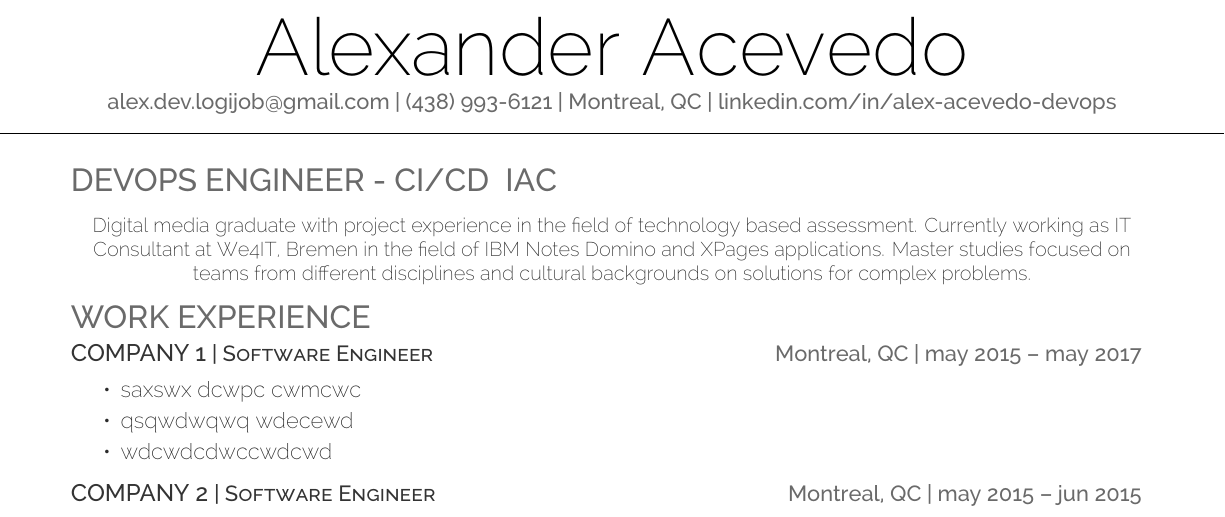
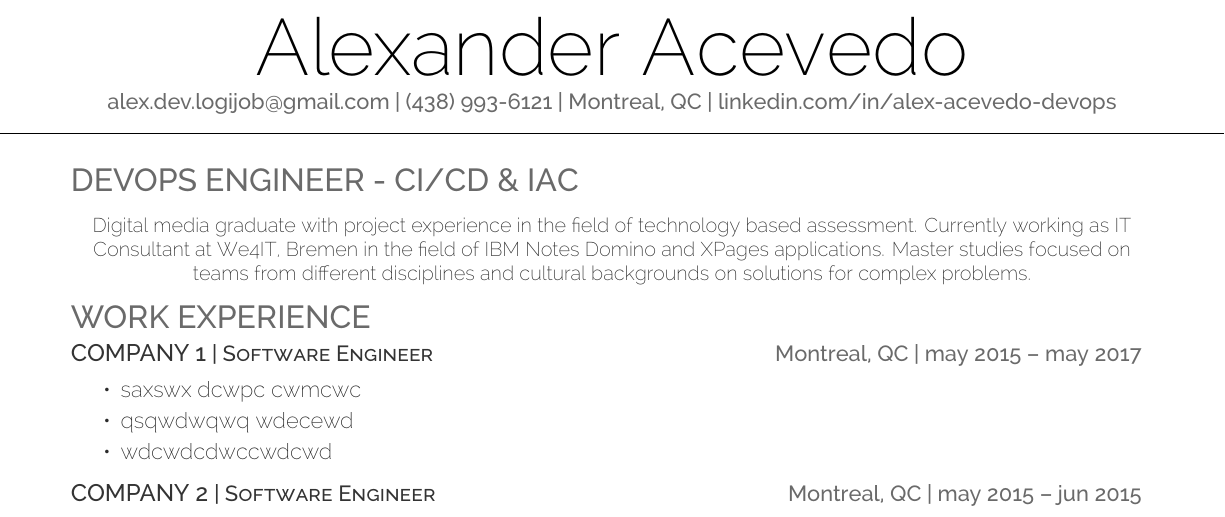
Before and after one commit to DevOpsByAA/cv, a LaTeX CV (cv.tex): part of the page, cut so that both start at the same text. Compiled offline with XeLaTeX.

Commit message:
build cv content

```diff
--- a/cv.tex
+++ b/cv.tex
@@ -62,7 +62,7 @@
 %
 %%%%%%%%%%%%%%%%%%%%%%%%%%%%%%%%%%%%%%
 \sectionsep
-\section{DevOps Engineer - CI/CD & IaC}
+\section{DevOps Engineer - CI/CD \& IaC}
 \vspace{5pt}
 % \noindent\makebox[\linewidth]{\rule{\paperwidth}{0.5pt}}
 Digital media graduate with project experience in the field of technology based assessment. Currently working as IT Consultant at We4IT, Bremen in the field of IBM Notes Domino and XPages applications. Master studies focused on teams from different disciplines and cultural backgrounds on solutions for complex problems.\\
```
